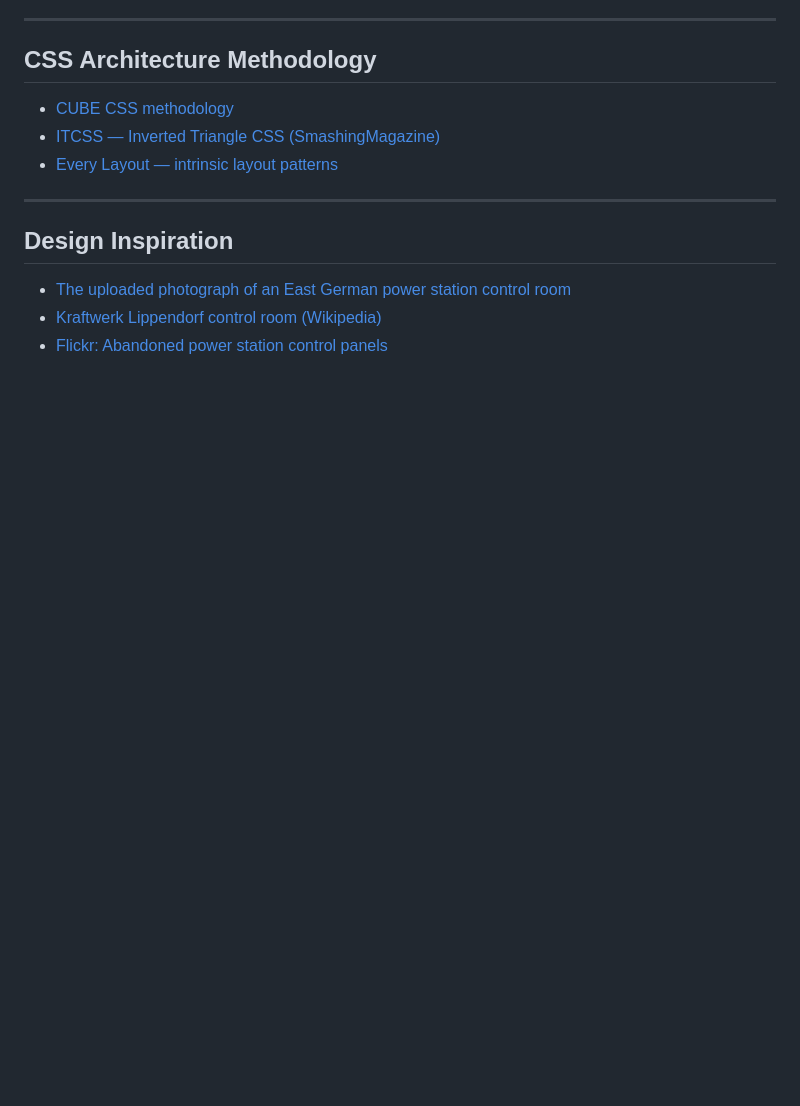
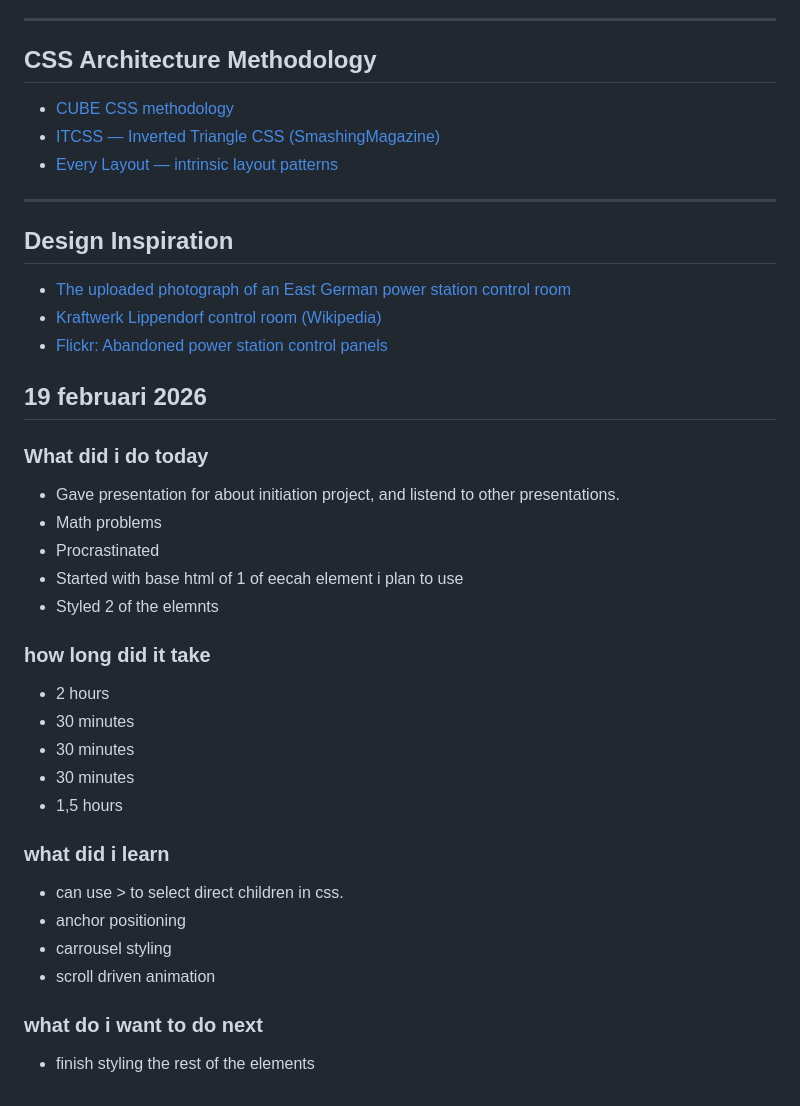
Before and after one commit to jooosty/CSS-Control-panel, a Markdown page: README.md, the part around the change. GitHub-like rendering; blank space fills up the shorter version.

```diff
--- a/README.md
+++ b/README.md
@@ -64,3 +64,40 @@
 - [The uploaded photograph of an East German power station control room](https://live.staticflickr.com/65535/55045008234_0c5e94ce69_c.jpg)
 - [Kraftwerk Lippendorf control room (Wikipedia)](https://en.wikipedia.org/wiki/Lippendorf_power_station)
 - [Flickr: Abandoned power station control panels](https://www.flickr.com/search/?text=abandoned+power+station+control+room)
+
+
+
+
+
+
+
+
+
+
+
+
+
+
+## 19 februari 2026
+### What did i do today
+- Gave presentation for about initiation project, and listend to other presentations.
+- Math problems
+- Procrastinated
+- Started with base html of 1 of eecah element i plan to use
+- Styled 2 of the elemnts
+
+### how long did it take
+- 2 hours
+- 30 minutes
+- 30 minutes
+- 30 minutes
+- 1,5 hours
+
+### what did i learn
+- can use > to select direct children in css.
+- anchor positioning
+- carrousel styling
+- scroll driven animation
+
+### what do i want to do next
+- finish styling the rest of the elements
```
